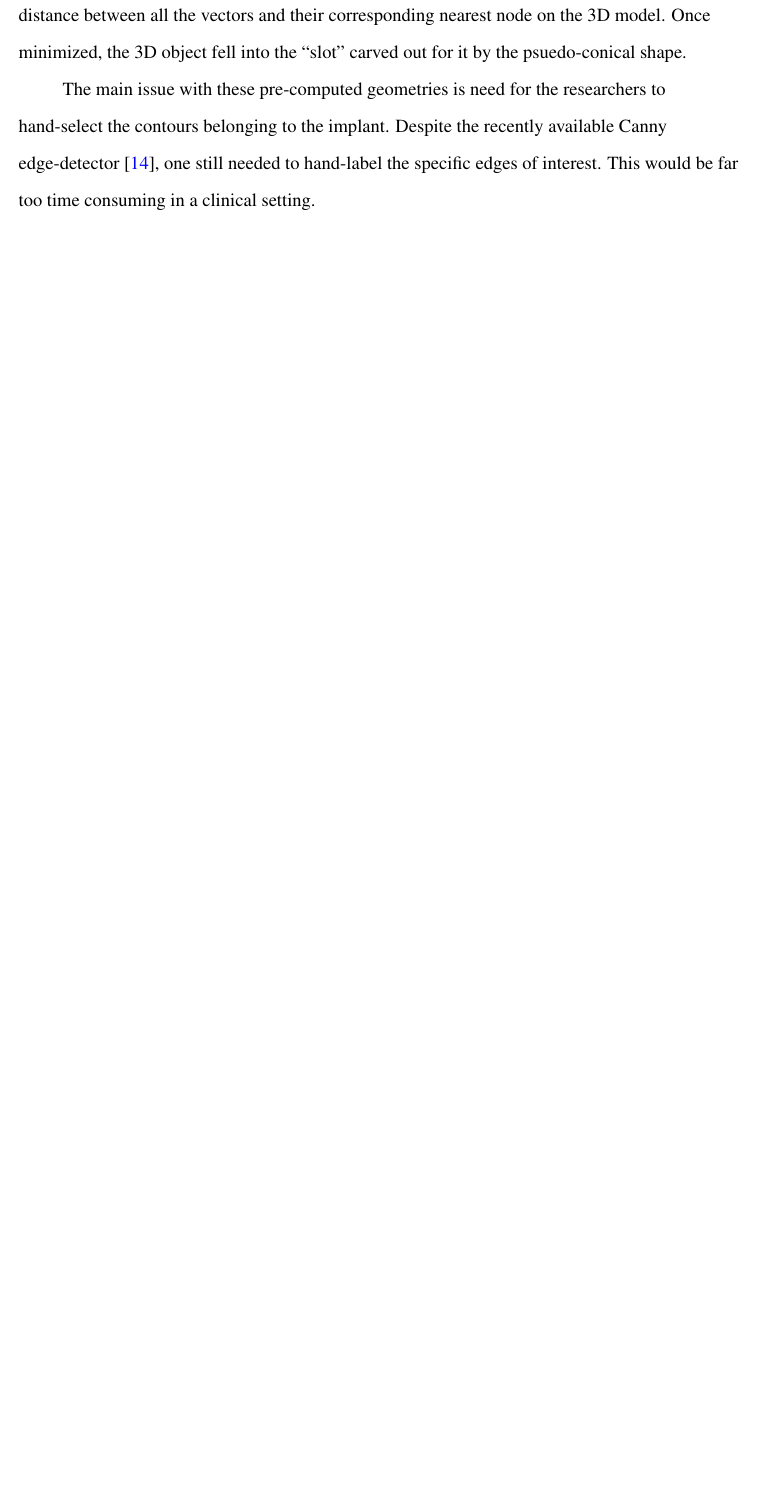
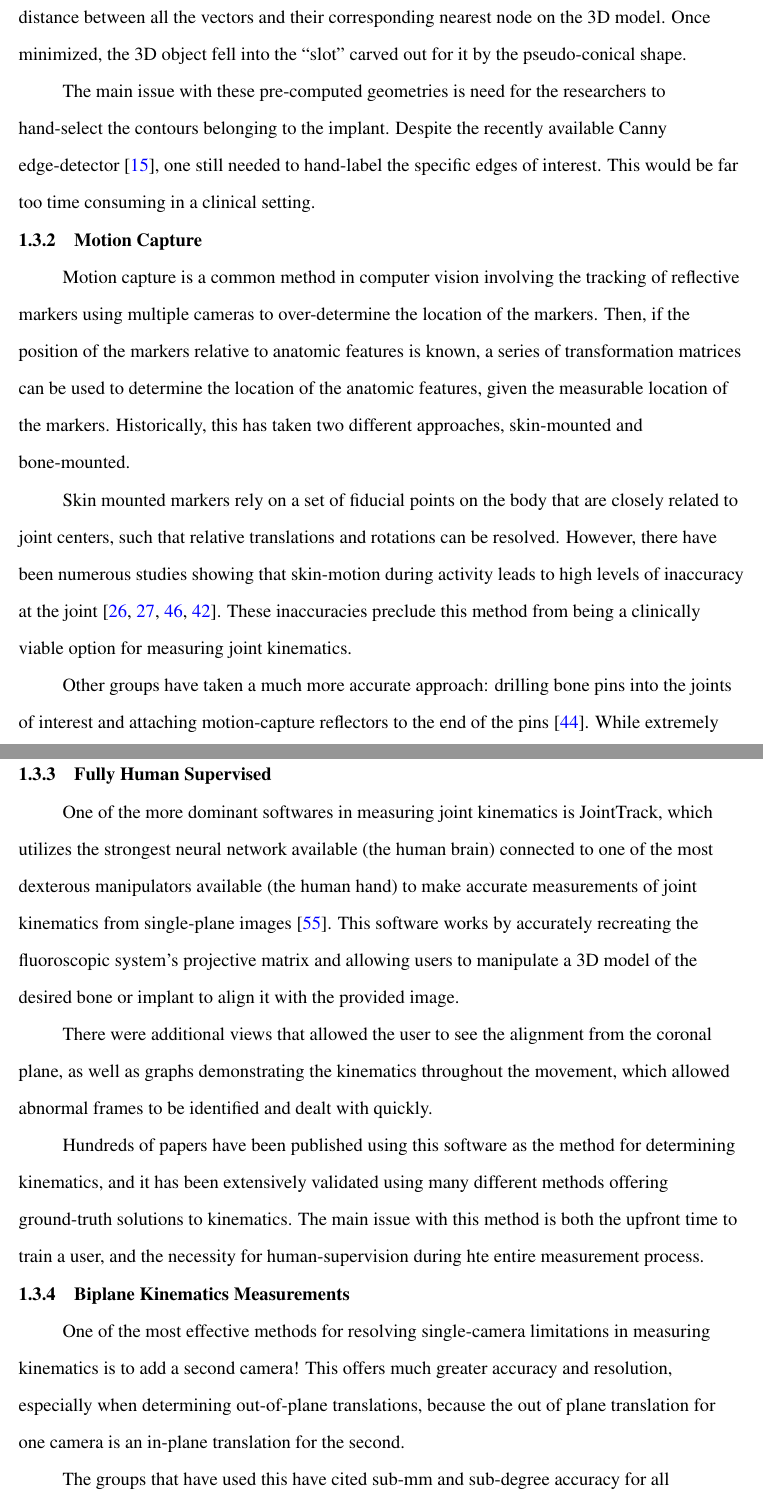
Before and after one commit to ajensen1234/lit-review, a LaTeX thesis (Jensen-Lit-Review.tex, which reads src/1-Intro/1-3_model-image-registration/1-3_model-image-registration.tex): part of page 41 of 79 before the commit and two parts of pages 41 and 42 of 82 after it, the two joined at a grey line, cut so that both start at the same text, the shorter picture padded with empty space. Compiled offline with pdfLaTeX.

Commit message:
More progress on MI reg

```diff
--- a/src/1-Intro/1-3_model-image-registration/1-3_model-image-registration.tex
+++ b/src/1-Intro/1-3_model-image-registration/1-3_model-image-registration.tex
@@ -5,7 +16,32 @@ The earliest methods of model-image registration had to deal with many of the li
 
 First established in the early 80s \cite{wallaceAnalysisThreedimensionalMovement1980,wallaceEfficientThreedimensionalAircraft1980}, normalized Fourier descriptors provide a way to normalize 2-dimensional images using information from the latent 3D characteristics (position and orientation). This was used to determine TKA kinematics to high levels of accuracy \cite{banksModelBased3D1992,banksAccurateMeasurementThreedimensional1996}, so long as 3D shape information was known, and the camera matrix could be deduced. The image similarity metric utilized the $L_2$ difference between the normalized fourier descriptors of the input image and the precomputed shape library at known rotations. Further interpolation was used to increase accuracy significantly.
 
-In parallel, another group utilized pre-computed distance maps intrinsic to the 3D model \cite{lavalleeRecoveringPositionOrientation1995,zuffiModelbasedMethodReconstruction1999}. These distance maps could then be used to quickly determine the Euclidean distance between any node in the model and an arbitrary line in 3D space. Then, 3D vectors were creating starting at sampled points along the contour of the implant, and concluding at the origin of the camera. Assuming an accurate focal distance, then the objective is simply minimizing the distance between all the vectors and their corresponding nearest node on the 3D model. Once minimized, the 3D object fell into the ``slot'' carved out for it by the psuedo-conical shape.
+In parallel, another group utilized pre-computed distance maps intrinsic to the 3D model \cite{lavalleeRecoveringPositionOrientation1995,zuffiModelbasedMethodReconstruction1999}. These distance maps could then be used to quickly determine the Euclidean distance between any node in the model and an arbitrary line in 3D space. Then, 3D vectors were creating starting at sampled points along the contour of the implant, and concluding at the origin of the camera. Assuming an accurate focal distance, then the objective is simply minimizing the distance between all the vectors and their corresponding nearest node on the 3D model. Once minimized, the 3D object fell into the ``slot'' carved out for it by the pseudo-conical shape.
 
 
 The main issue with these pre-computed geometries is need for the researchers to hand-select the contours belonging to the implant. Despite the recently available Canny edge-detector \cite{cannyComputationalApproachEdge1986}, one still needed to hand-label the specific edges of interest. This would be far too time consuming in a clinical setting.
+
+
+\subsection{Motion Capture}
+
+Motion capture is a common method in computer vision involving the tracking of reflective markers using multiple cameras to over-determine the location of the markers. Then, if the position of the markers relative to anatomic features is known, a series of transformation matrices can be used to determine the location of the anatomic features, given the measurable location of the markers. Historically, this has taken two different approaches, skin-mounted and bone-mounted.
+
+Skin mounted markers rely on a set of fiducial points on the body that are closely related to joint centers, such that relative translations and rotations can be resolved. However, there have been numerous studies showing that skin-motion during activity leads to high levels of inaccuracy at the joint \cite{gaoInvestigationSoftTissue2008,garlingSofttissueArtefactAssessment2007,linEffectsSoftTissue2016,kuoInfluenceSoftTissue2011}. These inaccuracies preclude this method from being a clinically viable option for measuring joint kinematics.
+
+Other groups have taken a much more accurate approach: drilling bone pins into the joints of interest and attaching motion-capture reflectors to the end of the pins \cite{lafortuneThreedimensionalKinematicsHuman1992}. While extremely accurate, this method is far too invasive and time consuming for a clinical setting.
+
+\subsection{Fully Human Supervised}
+
+One of the more dominant softwares in measuring joint kinematics is JointTrack, which utilizes the strongest neural network available (the human brain) connected to one of the most dexterous manipulators available (the human hand) to make accurate measurements of joint kinematics from single-plane images \cite{muJointTrackOpenSourceEasily2007}. This software works by accurately recreating the fluoroscopic system's projective matrix and allowing users to manipulate a 3D model of the desired bone or implant to align it with the provided image.
+
+There were additional views that allowed the user to see the alignment from the coronal plane, as well as graphs demonstrating the kinematics throughout the movement, which allowed abnormal frames to be identified and dealt with quickly.
+
+Hundreds of papers have been published using this software as the method for determining kinematics, and it has been extensively validated using many different methods offering ground-truth solutions to kinematics. The main issue with this method is both the upfront time to train a user, and the necessity for human-supervision during hte entire measurement process.
+
+\subsection{Biplane Kinematics Measurements}
+
+One of the most effective methods for resolving single-camera limitations in measuring kinematics is to add a second camera! This offers much greater accuracy and resolution, especially when determining out-of-plane translations, because the out of plane translation for one camera is an in-plane translation for the second.
+
+The groups that have used this have cited sub-mm and sub-degree accuracy for all translations and rotations \cite{burtonAutomaticTrackingHealthy2021,youVivoMeasurement3D2001,bakaStatisticalShapeModelBased2012}, and have used a wide variety of optimization routines and image similarity metrics.
+
+While this seems extremely promising, the general cost and unavailability of bi-plane fluoroscopic imaging systems presents a problem for integrating this technology into a clinical setting. If kinematic analysis is going to be have widespread clinical adoption, it \textbf{must} be integrating into the imaging systems present at most hospitals and clinics, which is single-plane systems. However, the accuracy of bi-plane systems can be used to validation of performance for various single-plane pipelines.
```
Also changed, not shown: src/JTML/chX-jtml.tex (+1 -1 lines), src/1-Intro/1-3_model-image-registration/1-3_model-image-registration.tex (11 more changed lines).
